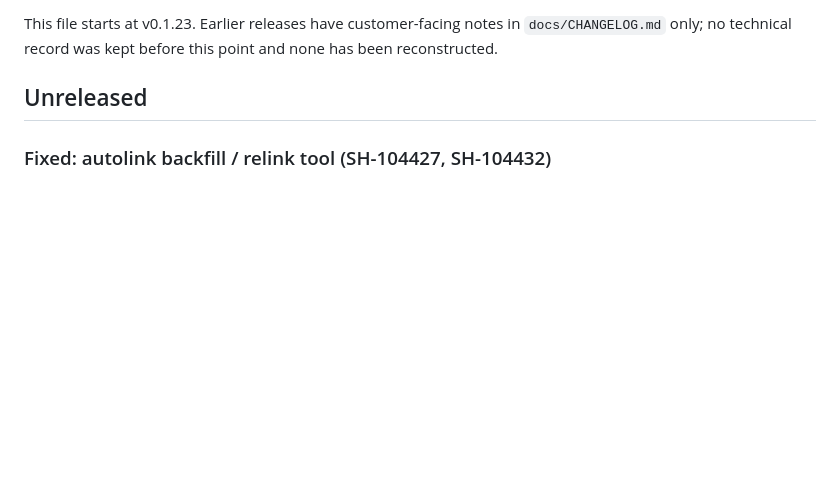
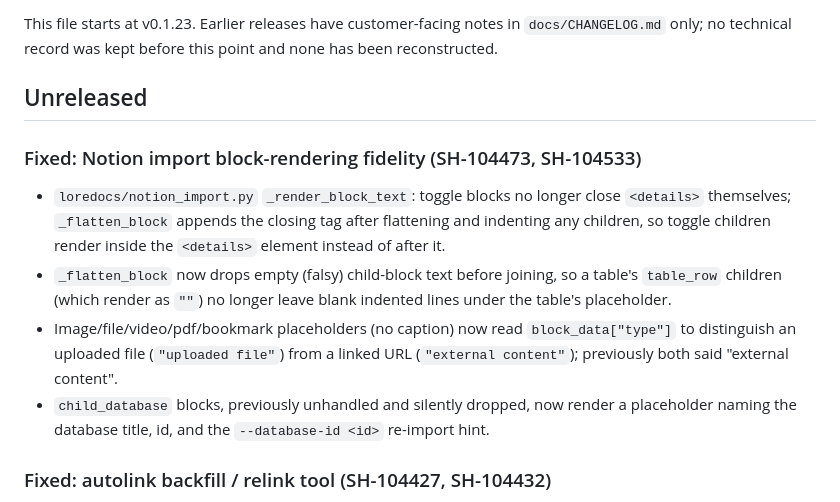
Before and after one commit to labyrinth-analytics/loredocs, a Markdown page: CHANGELOG.md, the part around the change. Rendered like a GitHub page; blank space fills up the shorter version.

Commit message:
ron-c: CHANGELOG entries for Notion import fidelity fixes (SH-104533/SH-104473)

```diff
--- a/CHANGELOG.md
+++ b/CHANGELOG.md
@@ -8,6 +8,23 @@ This file starts at v0.1.23. Earlier releases have customer-facing notes in
 none has been reconstructed.
 
 ## Unreleased
+
+### Fixed: Notion import block-rendering fidelity (SH-104473, SH-104533)
+
+- `loredocs/notion_import.py` `_render_block_text`: toggle blocks no longer
+  close `<details>` themselves; `_flatten_block` appends the closing tag
+  after flattening and indenting any children, so toggle children render
+  inside the `<details>` element instead of after it.
+- `_flatten_block` now drops empty (falsy) child-block text before joining,
+  so a table's `table_row` children (which render as `""`) no longer leave
+  blank indented lines under the table's placeholder.
+- Image/file/video/pdf/bookmark placeholders (no caption) now read
+  `block_data["type"]` to distinguish an uploaded file (`"uploaded file"`)
+  from a linked URL (`"external content"`); previously both said "external
+  content".
+- `child_database` blocks, previously unhandled and silently dropped, now
+  render a placeholder naming the database title, id, and the
+  `--database-id <id>` re-import hint.
 
 ### Fixed: autolink backfill / relink tool (SH-104427, SH-104432)
 
```
Also changed, not shown: docs/CHANGELOG.md (+13 -0 lines).
